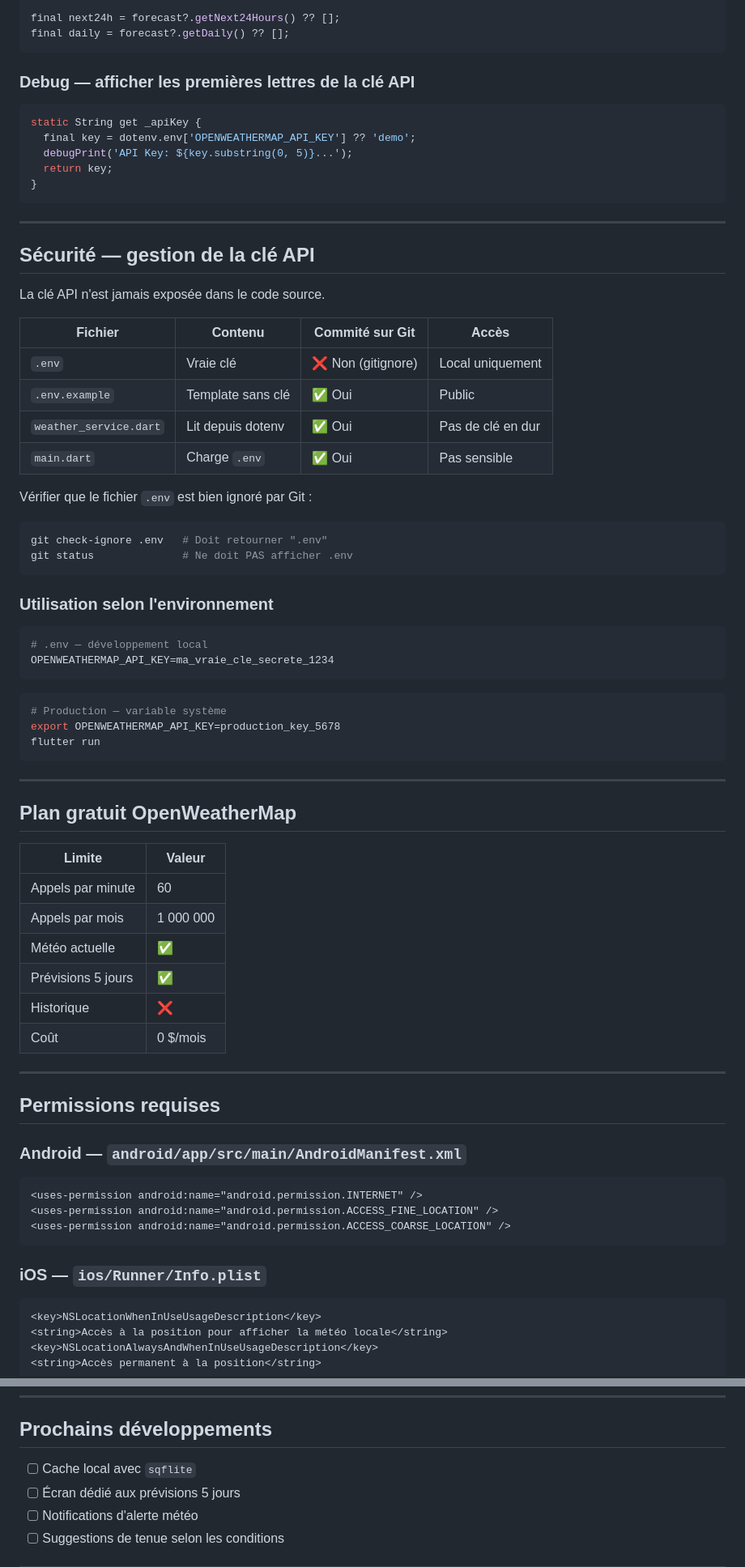
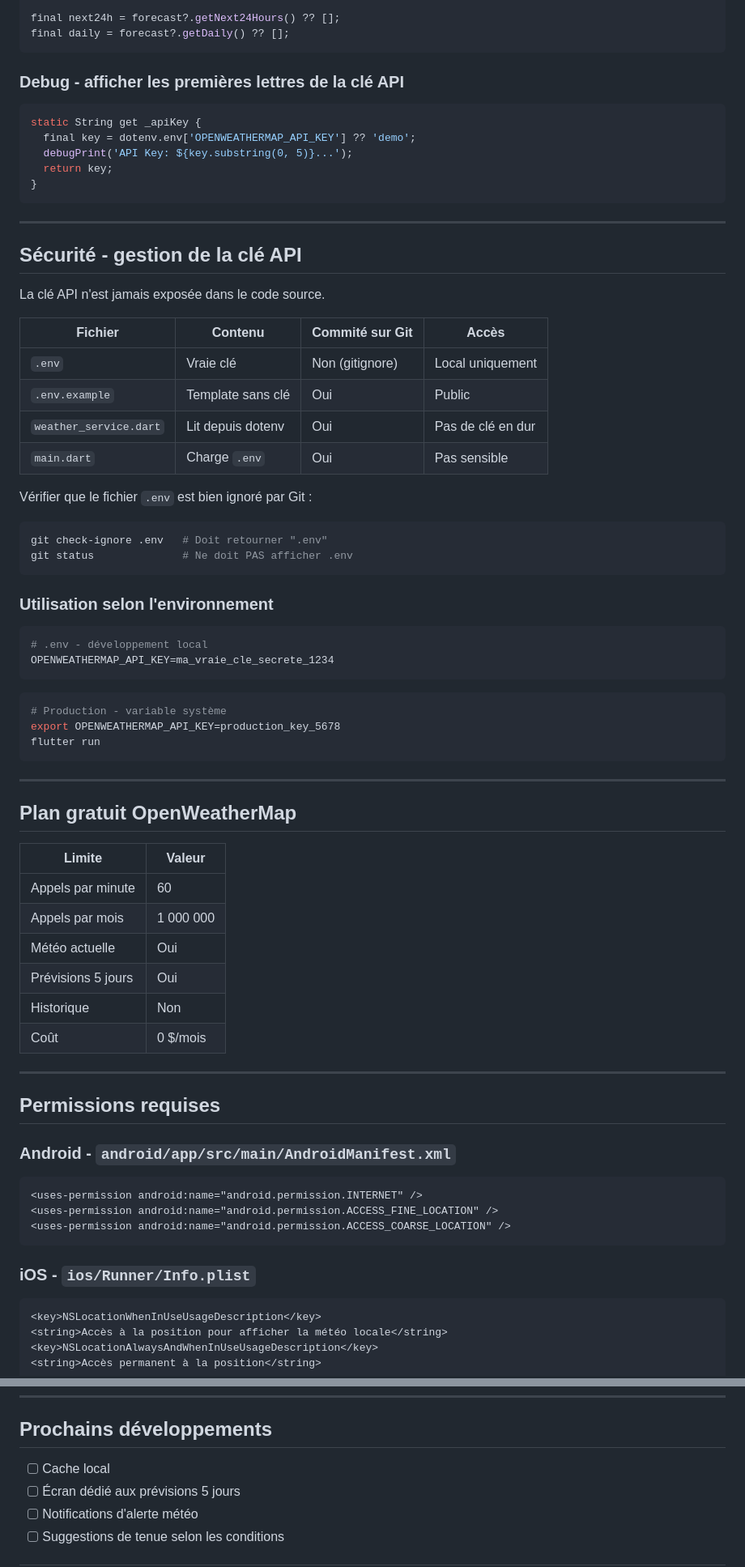
Before and after one commit to josoavj/magicmirror, a Markdown page: docs/WEATHER_SETUP.md, 2 parts joined by grey strips. Shown at 81% size. Rendered like a GitHub page.

````diff
--- a/docs/WEATHER_SETUP.md
+++ b/docs/WEATHER_SETUP.md
@@ -216,7 +216,7 @@ final next24h = forecast?.getNext24Hours() ?? [];
 final daily = forecast?.getDaily() ?? [];
 ```
 
-### Debug — afficher les premières lettres de la clé API
+### Debug - afficher les premières lettres de la clé API
 
 ```dart
 static String get _apiKey {
@@ -228,16 +228,16 @@ static String get _apiKey {
 
 ---
 
-## Sécurité — gestion de la clé API
+## Sécurité - gestion de la clé API
 
 La clé API n'est jamais exposée dans le code source.
 
 | Fichier | Contenu | Commité sur Git | Accès |
 |--------|---------|-----------------|-------|
-| `.env` | Vraie clé | ❌ Non (gitignore) | Local uniquement |
-| `.env.example` | Template sans clé | ✅ Oui | Public |
-| `weather_service.dart` | Lit depuis dotenv | ✅ Oui | Pas de clé en dur |
-| `main.dart` | Charge `.env` | ✅ Oui | Pas sensible |
+| `.env` | Vraie clé | Non (gitignore) | Local uniquement |
+| `.env.example` | Template sans clé | Oui | Public |
+| `weather_service.dart` | Lit depuis dotenv | Oui | Pas de clé en dur |
+| `main.dart` | Charge `.env` | Oui | Pas sensible |
 
 Vérifier que le fichier `.env` est bien ignoré par Git :
 
@@ -249,12 +249,12 @@ git status              # Ne doit PAS afficher .env
 ### Utilisation selon l'environnement
 
 ```env
-# .env — développement local
+# .env - développement local
 OPENWEATHERMAP_API_KEY=ma_vraie_cle_secrete_1234
 ```
 
 ```bash
-# Production — variable système
+# Production - variable système
 export OPENWEATHERMAP_API_KEY=production_key_5678
 flutter run
 ```
@@ -267,16 +267,16 @@ flutter run
 |--------|--------|
 | Appels par minute | 60 |
 | Appels par mois | 1 000 000 |
-| Météo actuelle | ✅ |
-| Prévisions 5 jours | ✅ |
-| Historique | ❌ |
+| Météo actuelle | Oui |
+| Prévisions 5 jours | Oui |
+| Historique | Non |
 | Coût | 0 $/mois |
 
 ---
 
 ## Permissions requises
 
-### Android — `android/app/src/main/AndroidManifest.xml`
+### Android - `android/app/src/main/AndroidManifest.xml`
 
 ```xml
 <uses-permission android:name="android.permission.INTERNET" />
@@ -284,7 +284,7 @@ flutter run
 <uses-permission android:name="android.permission.ACCESS_COARSE_LOCATION" />
 ```
 
-### iOS — `ios/Runner/Info.plist`
+### iOS - `ios/Runner/Info.plist`
 
 ```xml
 <key>NSLocationWhenInUseUsageDescription</key>
@@ -362,7 +362,7 @@ flutter run -v
 
 ## Prochains développements
 
-- [ ] Cache local avec `sqflite`
+- [ ] Cache local
 - [ ] Écran dédié aux prévisions 5 jours
 - [ ] Notifications d'alerte météo
 - [ ] Suggestions de tenue selon les conditions
````
Also changed, not shown: other parts of docs/WEATHER_SETUP.md (+23 -23 lines).
